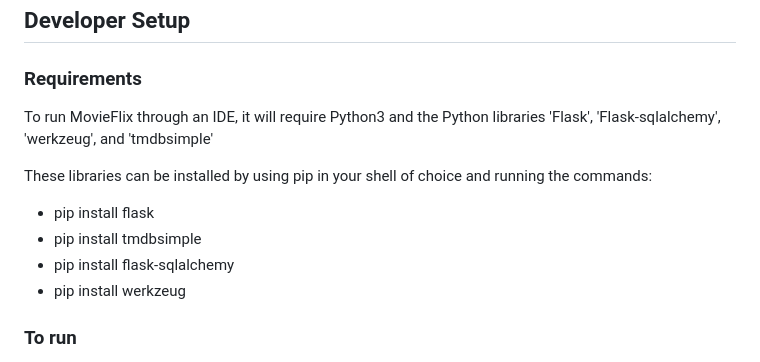
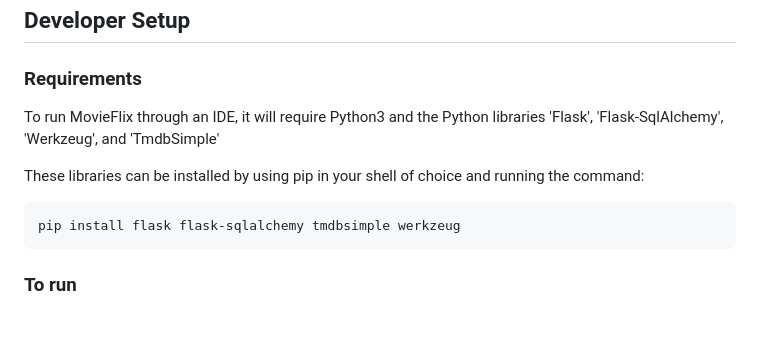
Before and after one commit to Dior15/BlueCircuit, a Markdown page: README.md, the part around the change. GitHub-like rendering; blank space fills up the shorter version.

````diff
--- a/README.md
+++ b/README.md
@@ -22,14 +22,12 @@ Using MovieFlix is incredibly simple; if you would like to run the application l
 
 ### Requirements
 
-To run MovieFlix through an IDE, it will require Python3 and the Python libraries 'Flask', 'Flask-sqlalchemy', 'werkzeug', and 'tmdbsimple'
+To run MovieFlix through an IDE, it will require Python3 and the Python libraries 'Flask', 'Flask-SqlAlchemy', 'Werkzeug', and 'TmdbSimple'
 
-These libraries can be installed by using pip in your shell of choice and running the commands:
-- pip install flask
-- pip install tmdbsimple
-- pip install flask-sqlalchemy
-- pip install werkzeug
-
+These libraries can be installed by using pip in your shell of choice and running the command:
+```
+pip install flask flask-sqlalchemy tmdbsimple werkzeug
+```
 ### To run
 
 After cloning the repository into the directory of your choice. You will first need a txt file containing your API Key for TMDB's API in your root directory titled 'apikey.txt'
````
